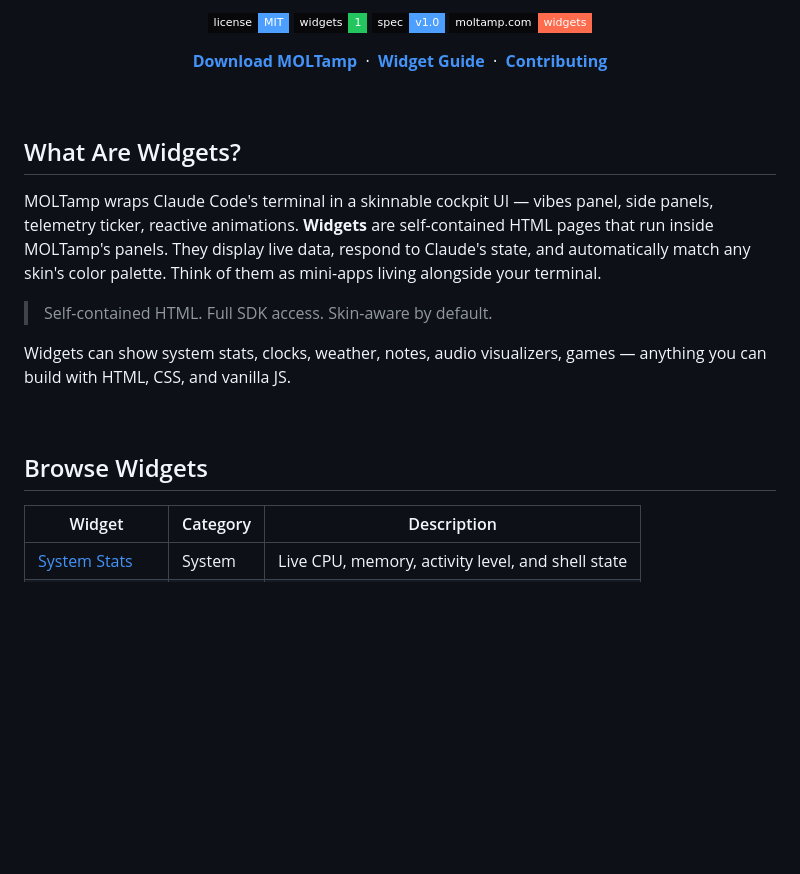
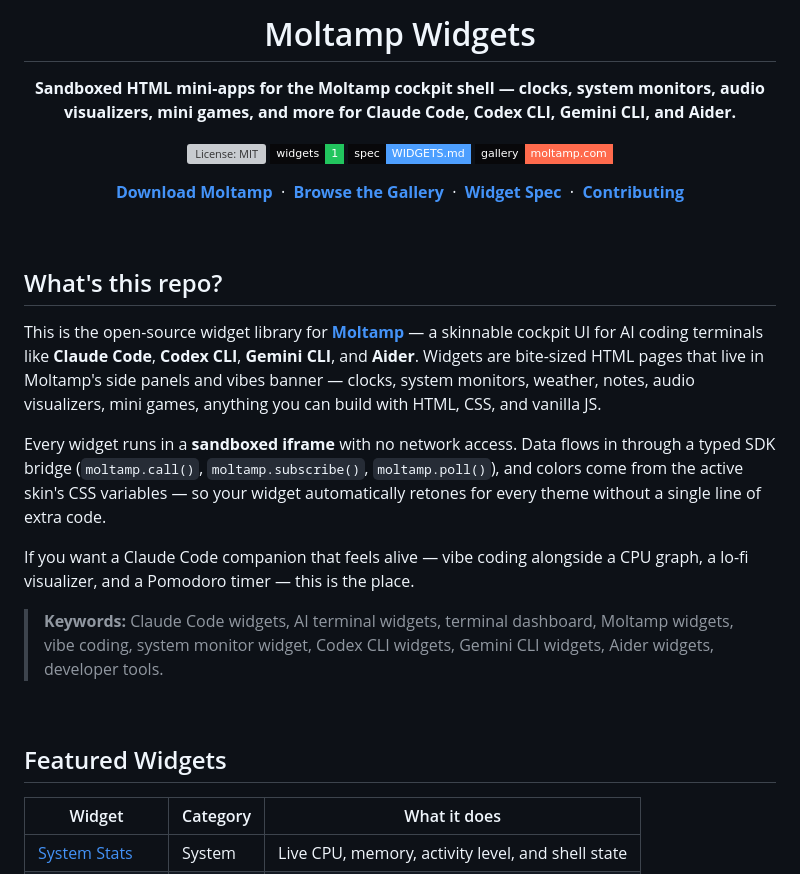
Before and after one commit to shoot-here/moltamp-widgets, a Markdown page: README.md, the part around one of its changes. GitHub-like rendering; badges without logos; blank space fills up the shorter version; grey boxes are pictures that could not be loaded.

```diff
--- a/README.md
+++ b/README.md
@@ -6,29 +4,35 @@
 
 <br/><br/>
 
-[![License: MIT](https://img.shields.io/badge/license-MIT-4d9fff.svg?style=flat-square&labelColor=08080a)](LICENSE)
-[![Widgets](https://img.shields.io/badge/widgets-1-22c55e.svg?style=flat-square&labelColor=08080a)](#browse-widgets)
-[![Spec](https://img.shields.io/badge/spec-v1.0-4d9fff.svg?style=flat-square&labelColor=08080a)](WIDGETS.md)
-[![Website](https://img.shields.io/badge/moltamp.com-widgets-ff6b4d.svg?style=flat-square&labelColor=08080a)](https://moltamp.com/widgets/)
+# Moltamp Widgets
 
-**[Download MOLTamp](https://moltamp.com)** &nbsp;&middot;&nbsp; **[Widget Guide](WIDGETS.md)** &nbsp;&middot;&nbsp; **[Contributing](CONTRIBUTING.md)**
+**Sandboxed HTML mini-apps for the Moltamp cockpit shell — clocks, system monitors, audio visualizers, mini games, and more for Claude Code, Codex CLI, Gemini CLI, and Aider.**
+
+[![License: MIT](https://img.shields.io/github/license/shoot-here/moltamp-widgets?style=flat-square&color=4d9fff&labelColor=08080a)](LICENSE)
+[![Widgets](https://img.shields.io/badge/widgets-1-22c55e?style=flat-square&labelColor=08080a)](#featured-widgets)
+[![Spec](https://img.shields.io/badge/spec-WIDGETS.md-4d9fff?style=flat-square&labelColor=08080a)](WIDGETS.md)
+[![Gallery](https://img.shields.io/badge/gallery-moltamp.com-ff6b4d?style=flat-square&labelColor=08080a)](https://moltamp.com/community)
+
+**[Download Moltamp](https://moltamp.com)** &nbsp;&middot;&nbsp; **[Browse the Gallery](https://moltamp.com/community)** &nbsp;&middot;&nbsp; **[Widget Spec](WIDGETS.md)** &nbsp;&middot;&nbsp; **[Contributing](CONTRIBUTING.md)**
 
 </div>
 
 <br/>
 
-## What Are Widgets?
+## What's this repo?
 
-MOLTamp wraps Claude Code's terminal in a skinnable cockpit UI — vibes panel, side panels, telemetry ticker, reactive animations. **Widgets** are self-contained HTML pages that run inside MOLTamp's panels. They display live data, respond to Claude's state, and automatically match any skin's color palette. Think of them as mini-apps living alongside your terminal.
+This is the open-source widget library for **[Moltamp](https://moltamp.com)** — a skinnable cockpit UI for AI coding terminals like **Claude Code**, **Codex CLI**, **Gemini CLI**, and **Aider**. Widgets are bite-sized HTML pages that live in Moltamp's side panels and vibes banner — clocks, system monitors, weather, notes, audio visualizers, mini games, anything you can build with HTML, CSS, and vanilla JS.
 
-> Self-contained HTML. Full SDK access. Skin-aware by default.
+Every widget runs in a **sandboxed iframe** with no network access. Data flows in through a typed SDK bridge (`moltamp.call()`, `moltamp.subscribe()`, `moltamp.poll()`), and colors come from the active skin's CSS variables — so your widget automatically retones for every theme without a single line of extra code.
 
-Widgets can show system stats, clocks, weather, notes, audio visualizers, games — anything you can build with HTML, CSS, and vanilla JS.
+If you want a Claude Code companion that feels alive — vibe coding alongside a CPU graph, a lo-fi visualizer, and a Pomodoro timer — this is the place.
+
+> **Keywords:** Claude Code widgets, AI terminal widgets, terminal dashboard, Moltamp widgets, vibe coding, system monitor widget, Codex CLI widgets, Gemini CLI widgets, Aider widgets, developer tools.
 
 <br/>
 
-## Browse Widgets
+## Featured Widgets
 
-| Widget | Category | Description |
+| Widget | Category | What it does |
 |--------|----------|-------------|
 | [System Stats](widgets/system-stats/) | System | Live CPU, memory, activity level, and shell state |
```
Also changed, not shown: other parts of README.md (+66 -86 lines).
